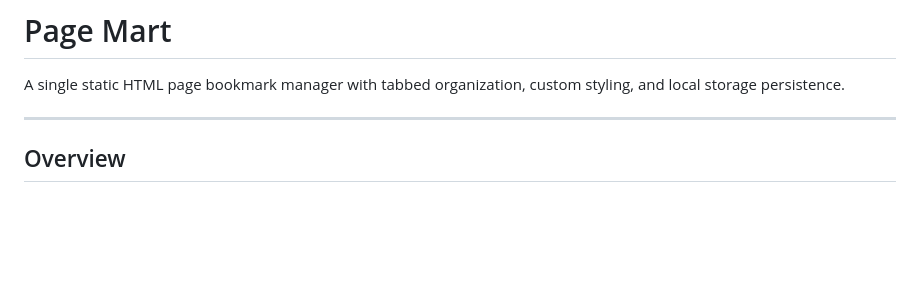
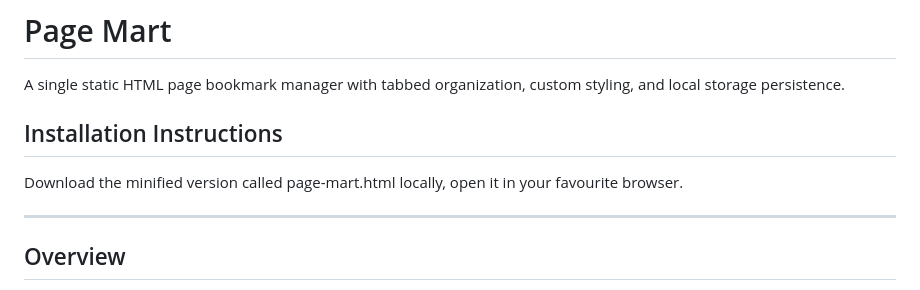
Before and after one commit to dacloutier/page-mart, a Markdown page: README.md, the part around the change. Rendered like a GitHub page; blank space fills up the shorter version.

Commit message:
Add installation instructions to README
Added installation instructions for local usage.

```diff
--- a/README.md
+++ b/README.md
@@ -1,6 +1,9 @@
 # Page Mart
 
 A single static HTML page bookmark manager with tabbed organization, custom styling, and local storage persistence.
+
+## Installation Instructions
+Download the minified version called page-mart.html locally, open it in your favourite browser.
 
 ---
 
```
